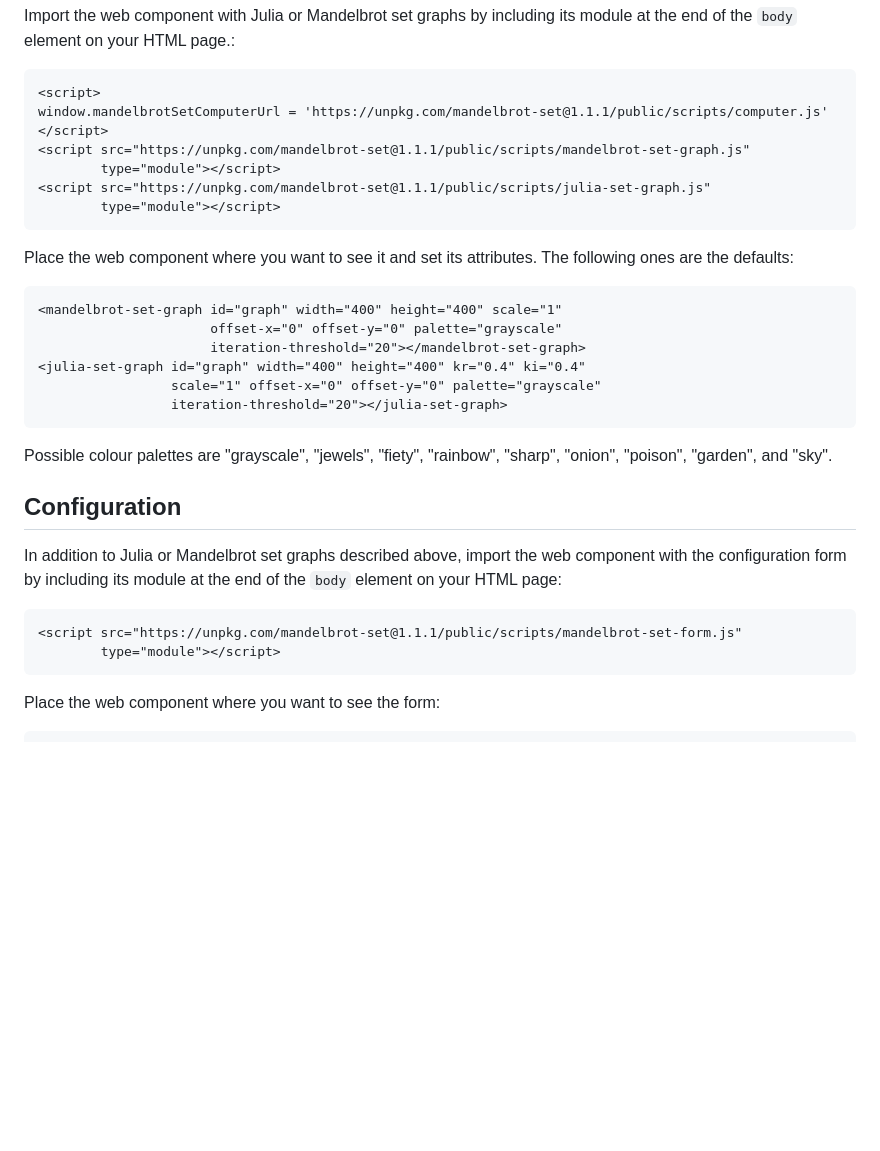
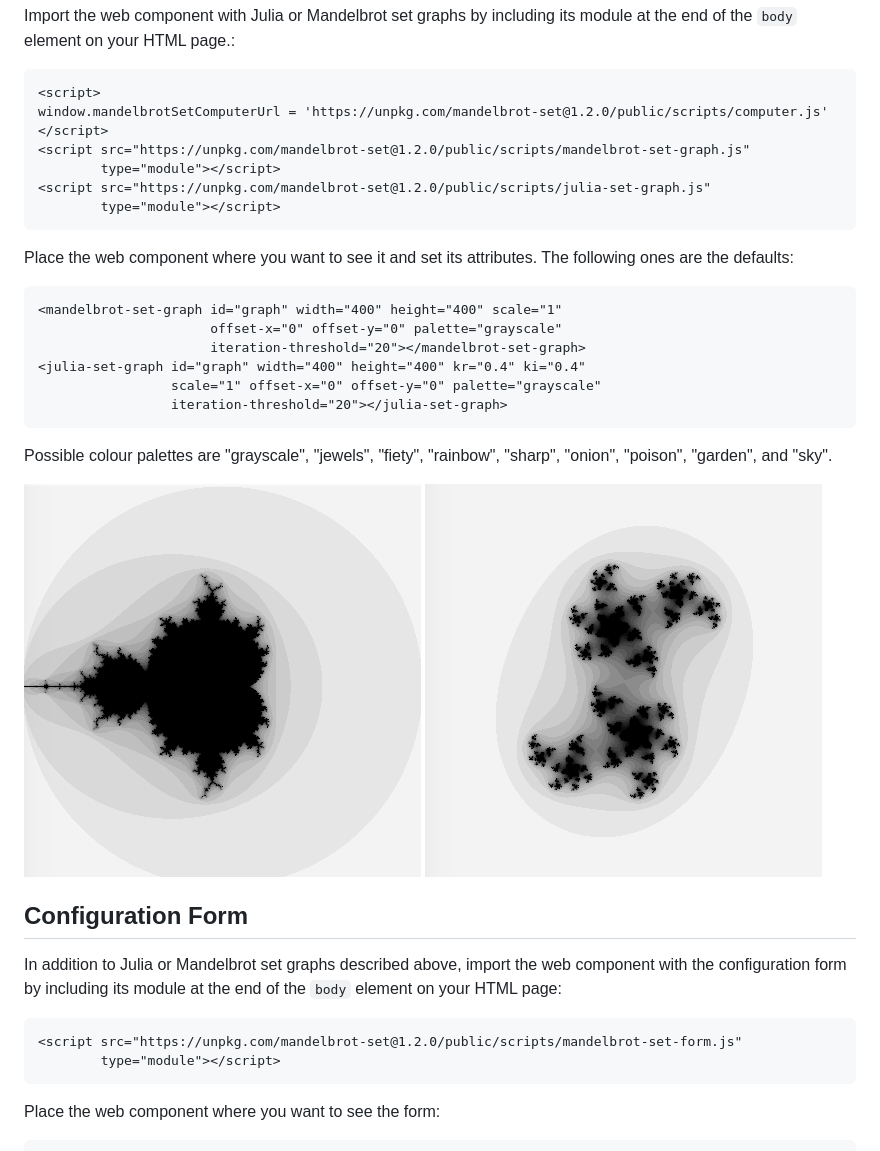
Before and after one commit to prantlf/mandelbrot-set, a Markdown page: README.md, the part around the change printed below. Rendered like a GitHub page; pictures changed too: pictures/julia-set.png (added), pictures/mandelbrot-set.png (added); blank space fills up the shorter version.

````diff
--- a/README.md
+++ b/README.md
@@ -10,11 +10,11 @@ Import the web component with Julia or Mandelbrot set graphs by including its mo
 
 ```html
 <script>
-window.mandelbrotSetComputerUrl = 'https://unpkg.com/mandelbrot-set@1.1.1/public/scripts/computer.js'
+window.mandelbrotSetComputerUrl = 'https://unpkg.com/mandelbrot-set@1.2.0/public/scripts/computer.js'
 </script>
-<script src="https://unpkg.com/mandelbrot-set@1.1.1/public/scripts/mandelbrot-set-graph.js"
+<script src="https://unpkg.com/mandelbrot-set@1.2.0/public/scripts/mandelbrot-set-graph.js"
         type="module"></script>
-<script src="https://unpkg.com/mandelbrot-set@1.1.1/public/scripts/julia-set-graph.js"
+<script src="https://unpkg.com/mandelbrot-set@1.2.0/public/scripts/julia-set-graph.js"
         type="module"></script>
 ```
 
@@ -31,13 +31,15 @@ Place the web component where you want to see it and set its attributes. The fol
 
 Possible colour palettes are "grayscale", "jewels", "fiety", "rainbow", "sharp", "onion", "poison", "garden", and "sky".
 
-Configuration
--------------
+![Mandelbrot Set Example](https://raw.githubusercontent.com/prantlf/mandelbrot-set/master/pictures/mandelbrot-set.png) ![Julia Set Example](https://raw.githubusercontent.com/prantlf/mandelbrot-set/master/pictures/julia-set.png)
+
+Configuration Form
+------------------
 
 In addition to Julia or Mandelbrot set graphs described above, import the web component with the configuration form by including its module at the end of the `body` element on your HTML page:
 
 ```html
-<script src="https://unpkg.com/mandelbrot-set@1.1.1/public/scripts/mandelbrot-set-form.js"
+<script src="https://unpkg.com/mandelbrot-set@1.2.0/public/scripts/mandelbrot-set-form.js"
         type="module"></script>
 ```
 
````
Also changed, not shown: other parts of README.md (+67 -2 lines), pictures/julia-form.png (added), pictures/mandelbrot-form.png (added), pictures/mandelbrot-toolbar.png (added).
